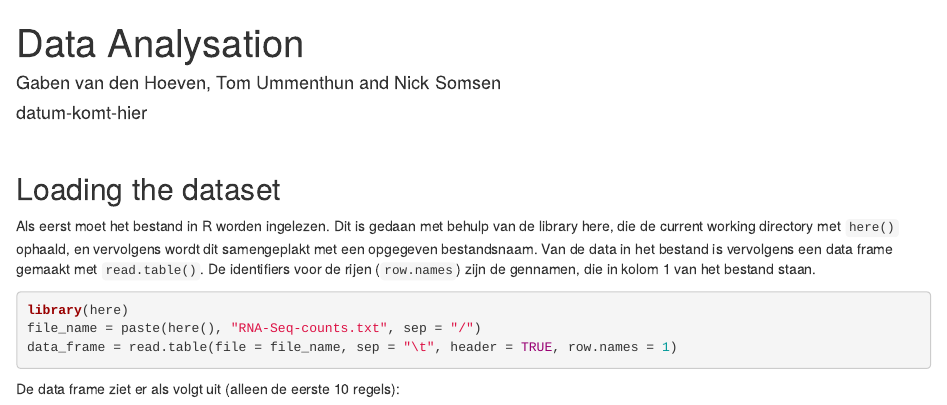
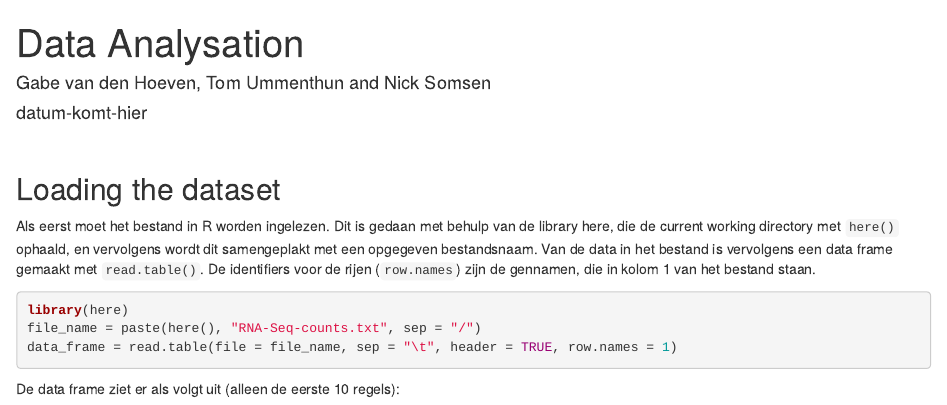
Before and after one commit to NickSomsen/Course6_project, an R Markdown document (data_analysation.Rmd): the page in a window 1100 px wide, from its top. Rendered offline with R 4.5, knitr and Pandoc, with nearby package versions.

Commit message:
naam verkeerd

```diff
--- a/data_analysation.Rmd
+++ b/data_analysation.Rmd
@@ -1,6 +1,6 @@
 ---
 title: "Data Analysation"
-author: "Gaben van den Hoeven, Tom Ummenthun and Nick Somsen"
+author: "Gabe van den Hoeven, Tom Ummenthun and Nick Somsen"
 date: "datum-komt-hier"
 output: html_document
 ---
```
